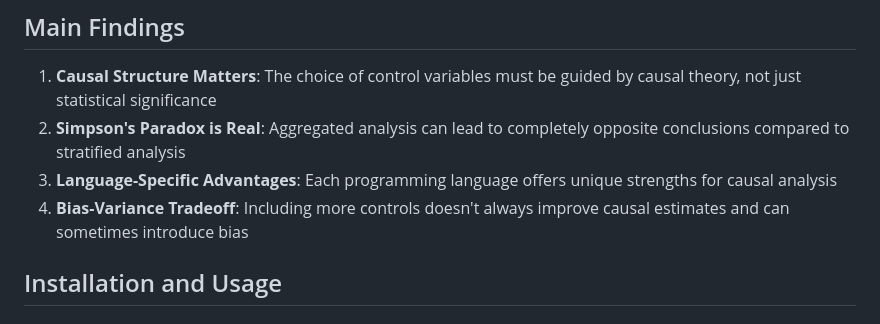
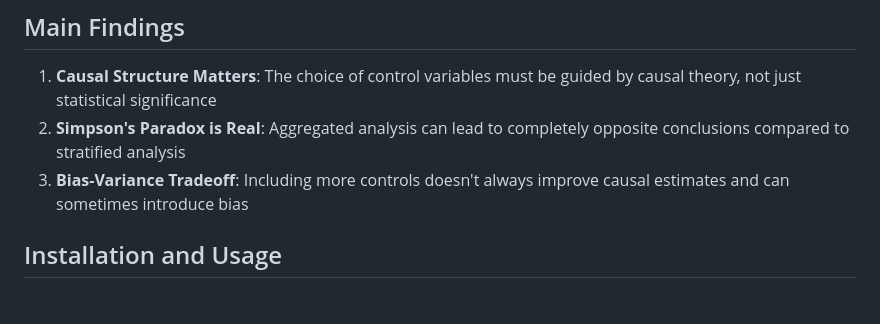
Before and after one commit to gsaco/DAGs_CausalML, a Markdown page: README.md, the part around the change. GitHub-like rendering.

```diff
--- a/README.md
+++ b/README.md
@@ -107,8 +107,7 @@ DAGs_CausalML/
 
 1. **Causal Structure Matters**: The choice of control variables must be guided by causal theory, not just statistical significance
 2. **Simpson's Paradox is Real**: Aggregated analysis can lead to completely opposite conclusions compared to stratified analysis
-3. **Language-Specific Advantages**: Each programming language offers unique strengths for causal analysis
-4. **Bias-Variance Tradeoff**: Including more controls doesn't always improve causal estimates and can sometimes introduce bias
+3. **Bias-Variance Tradeoff**: Including more controls doesn't always improve causal estimates and can sometimes introduce bias
 
 ## Installation and Usage
 
```
